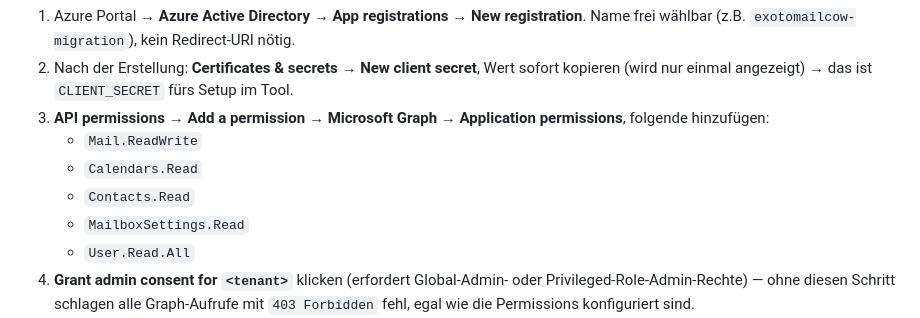
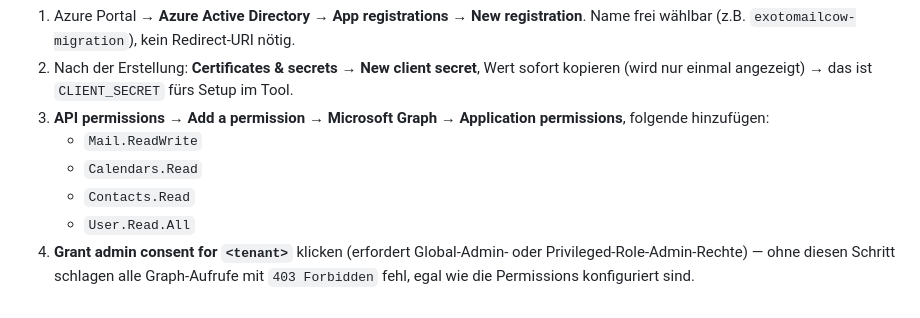
Before and after one commit to rony326/exotomailcow, a Markdown page: README.md, the part around the change. GitHub-like rendering.

Commit message:
Remove unused MailboxSettings.Read from Azure AD permissions docs
The app never calls any mailbox-settings Graph endpoint, so this permission is unused and misleading in the setup instructions. Keep the four required permissions: Mail.ReadWrite, Calendars.Read, Contacts.Read, and User.Read.All.

Co-Authored-By: Claude Sonnet 5 <noreply@anthropic.com>

```diff
--- a/README.md
+++ b/README.md
@@ -20,7 +20,6 @@ Architektur- und Designentscheidungen: siehe
    - `Mail.ReadWrite`
    - `Calendars.Read`
    - `Contacts.Read`
-   - `MailboxSettings.Read`
    - `User.Read.All`
 4. **Grant admin consent for `<tenant>`** klicken (erfordert Global-Admin-
    oder Privileged-Role-Admin-Rechte) — ohne diesen Schritt schlagen alle
```
